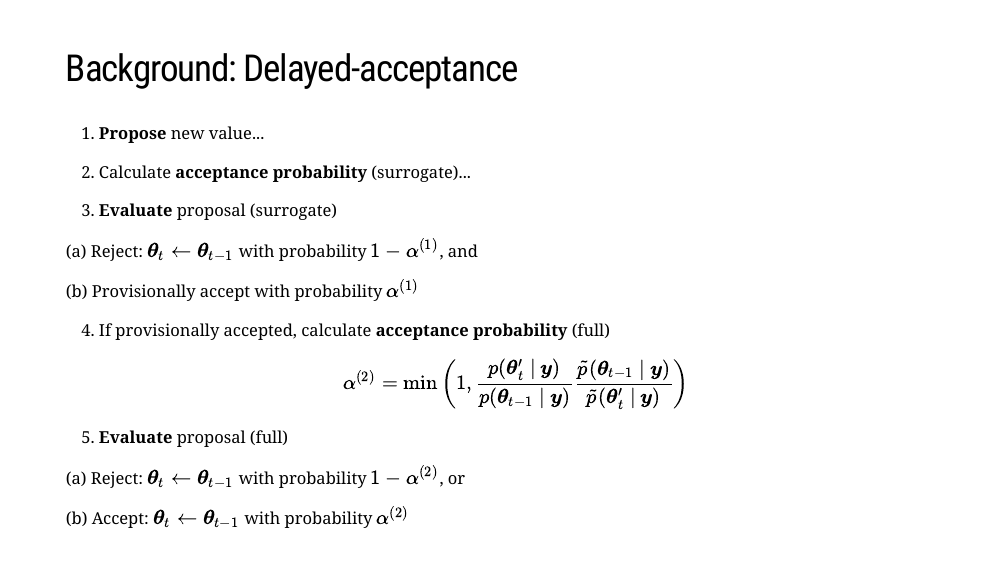
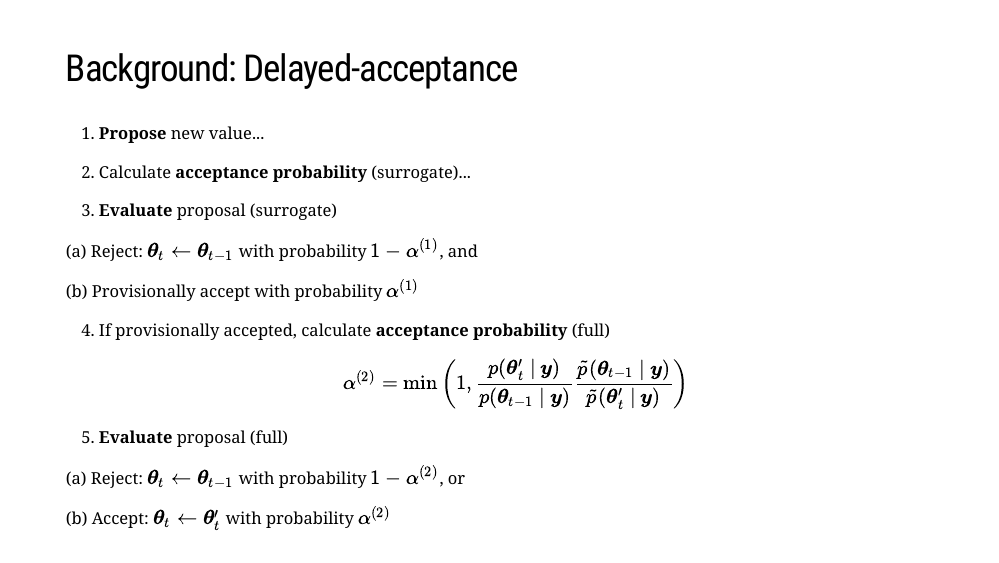
Before and after one commit to bonStats/mrc-da-smc, an R Markdown document (index.Rmd): page 15 of 34. Rendered offline with R 4.5, knitr and Pandoc, with nearby package versions; the slides are laid out offline by our stand-in for remark.js, each with all of its steps uncovered, in fonts that may differ from those the slides ask for, and without slide numbers, shadows or browser add-ons; some code elsewhere in the file could not run offline; a font, style sheet, LaTeX package, included part or bibliography that could not be used is replaced or left out.

Commit message:
Fixed acctepance value

```diff
--- a/index.Rmd
+++ b/index.Rmd
@@ -444,7 +444,7 @@ where $\tilde{p}(\boldsymbol{\theta}_{t}~\vert~\boldsymbol{y})$ is a cheap appro
 
   (a) Reject: $\boldsymbol{\theta}_{t} \leftarrow \boldsymbol{\theta}_{t-1}$ with probability $1 - \alpha^{(2)}$, or
 
-  (b) Accept: $\boldsymbol{\theta}_{t} \leftarrow \boldsymbol{\theta}_{t-1}$ with probability $\alpha^{(2)}$
+  (b) Accept: $\boldsymbol{\theta}_{t} \leftarrow \boldsymbol{\theta}_{t}^{\prime}$ with probability $\alpha^{(2)}$
 
 
 ---
```
